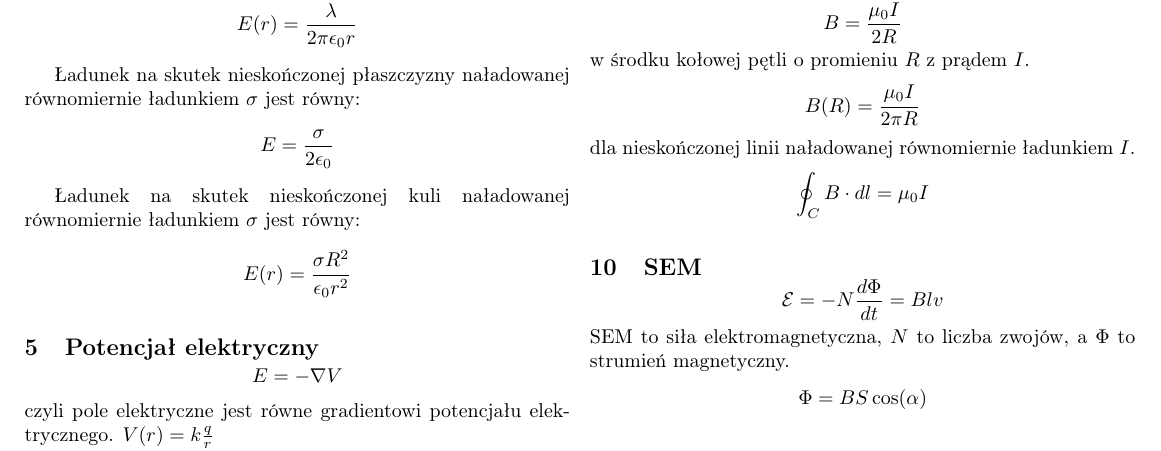
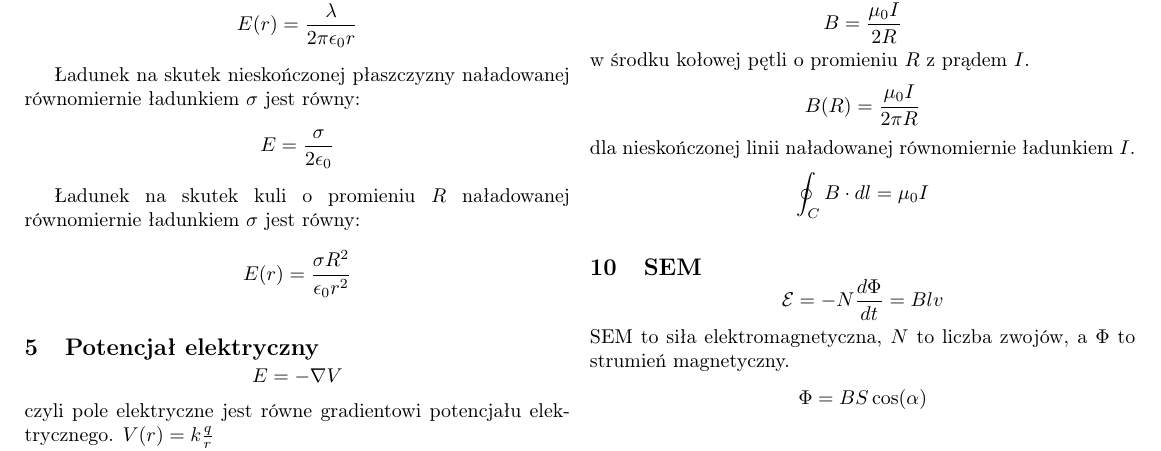
Before and after one commit to TCA166/notes, a LaTeX document (elektryczność/konspekt.tex): part of the page, cut so that both start at the same text. Compiled offline with pdfLaTeX.

Commit message:
Głupia poprawka

```diff
--- a/elektryczność/konspekt.tex
+++ b/elektryczność/konspekt.tex
@@ -66,7 +66,7 @@
   E = \frac{\sigma}{2\epsilon_0}
   $$
 
-  Ładunek na skutek nieskończonej kuli naładowanej równomiernie
+  Ładunek na skutek kuli o promieniu $R$ naładowanej równomiernie
   ładunkiem $\sigma$ jest równy:
   $$
   E(r) = \frac{\sigma R^2}{\epsilon_0 r^2}
```
Also changed, not shown: elektryczność/konspekt.pdf.
